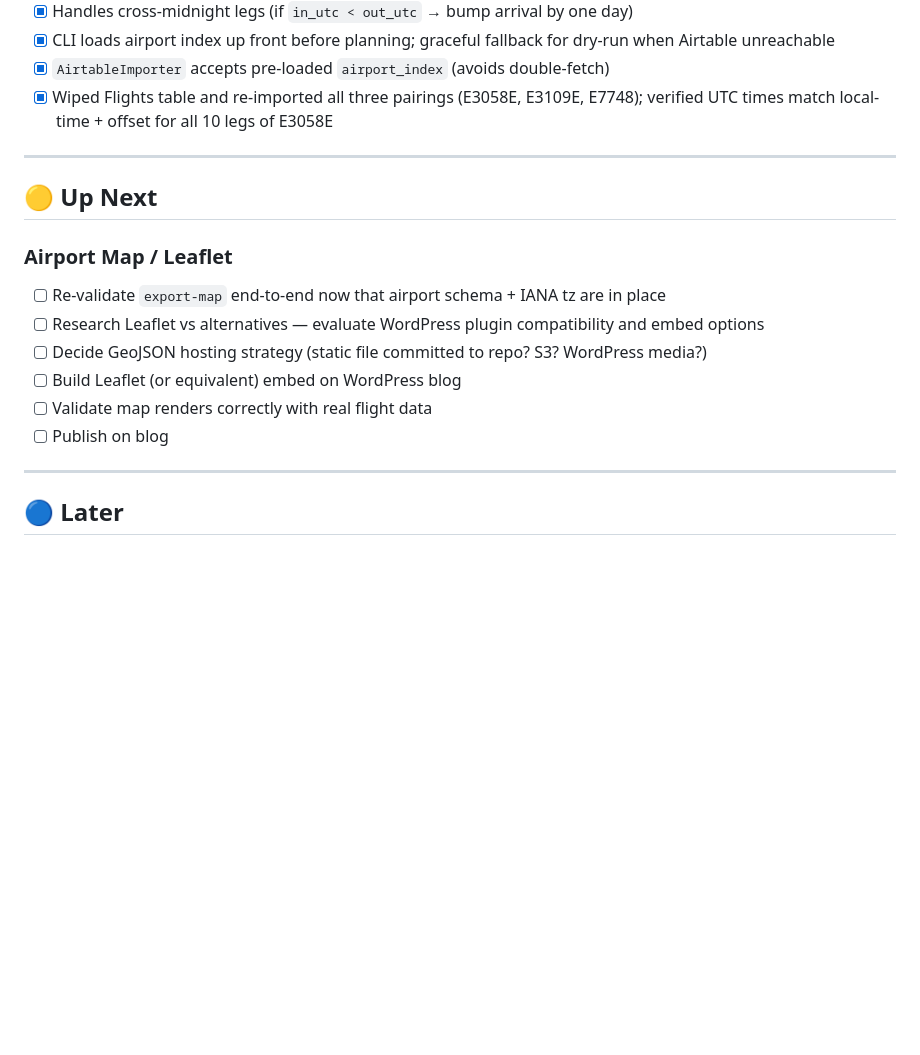
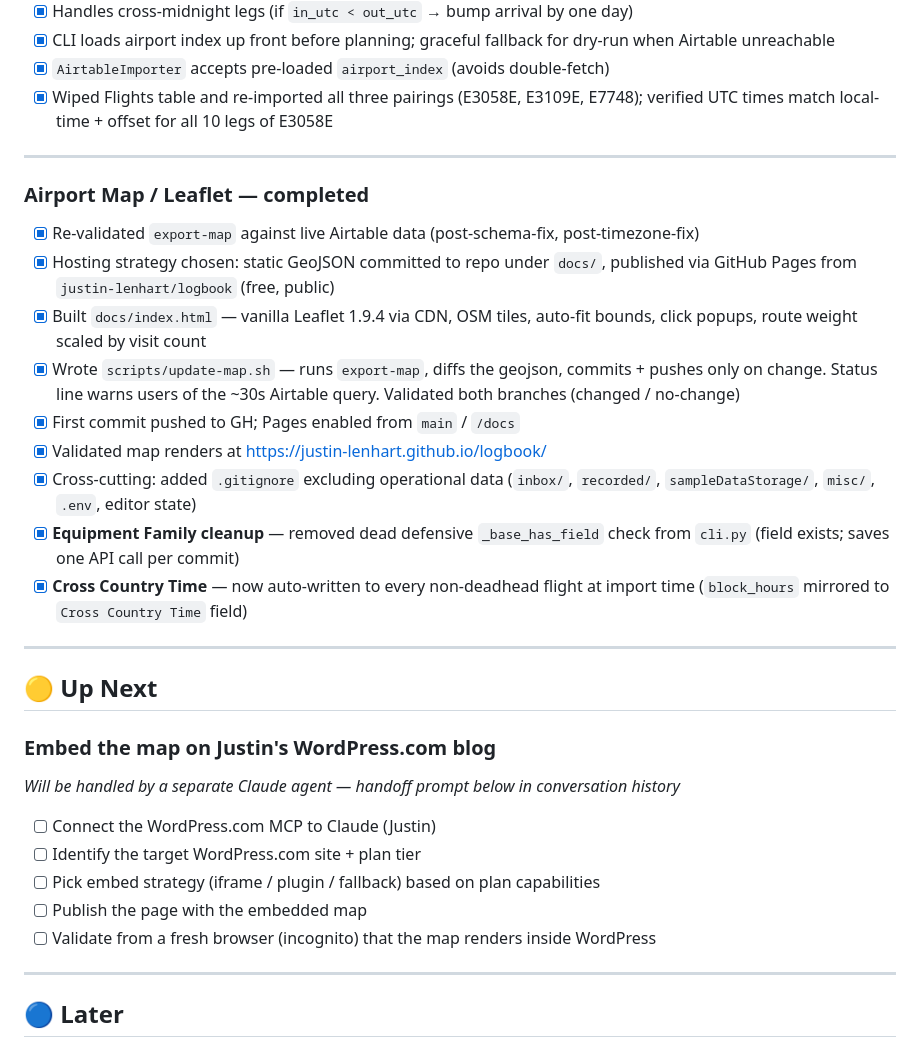
Before and after one commit to justin-lenhart/logbook, a Markdown page: TODO.md, the part around the change. GitHub-like rendering; blank space fills up the shorter version.

Commit message:
TODO: mark map work complete, queue WordPress embed handoff
Co-Authored-By: Claude Opus 4.7 <noreply@anthropic.com>

```diff
--- a/TODO.md
+++ b/TODO.md
@@ -64,16 +64,36 @@ were off by the airport's UTC offset. Caused incorrect night/landing classificat
 
 ---
 
+### Airport Map / Leaflet — completed
+- [x] Re-validated `export-map` against live Airtable data (post-schema-fix, post-timezone-fix)
+- [x] Hosting strategy chosen: static GeoJSON committed to repo under `docs/`,
+      published via GitHub Pages from `justin-lenhart/logbook` (free, public)
+- [x] Built `docs/index.html` — vanilla Leaflet 1.9.4 via CDN, OSM tiles,
+      auto-fit bounds, click popups, route weight scaled by visit count
+- [x] Wrote `scripts/update-map.sh` — runs `export-map`, diffs the geojson,
+      commits + pushes only on change. Status line warns users of the
+      ~30s Airtable query. Validated both branches (changed / no-change)
+- [x] First commit pushed to GH; Pages enabled from `main` / `/docs`
+- [x] Validated map renders at https://justin-lenhart.github.io/logbook/
+- [x] Cross-cutting: added `.gitignore` excluding operational data
+      (`inbox/`, `recorded/`, `sampleDataStorage/`, `misc/`, `.env`, editor state)
+- [x] **Equipment Family cleanup** — removed dead defensive `_base_has_field`
+      check from `cli.py` (field exists; saves one API call per commit)
+- [x] **Cross Country Time** — now auto-written to every non-deadhead flight
+      at import time (`block_hours` mirrored to `Cross Country Time` field)
+
+---
+
 ## 🟡 Up Next
 
-### Airport Map / Leaflet
+### Embed the map on Justin's WordPress.com blog
+*Will be handled by a separate Claude agent — handoff prompt below in conversation history*
 
-- [ ] Re-validate `export-map` end-to-end now that airport schema + IANA tz are in place
-- [ ] Research Leaflet vs alternatives — evaluate WordPress plugin compatibility and embed options
-- [ ] Decide GeoJSON hosting strategy (static file committed to repo? S3? WordPress media?)
-- [ ] Build Leaflet (or equivalent) embed on WordPress blog
-- [ ] Validate map renders correctly with real flight data
-- [ ] Publish on blog
+- [ ] Connect the WordPress.com MCP to Claude (Justin)
+- [ ] Identify the target WordPress.com site + plan tier
+- [ ] Pick embed strategy (iframe / plugin / fallback) based on plan capabilities
+- [ ] Publish the page with the embedded map
+- [ ] Validate from a fresh browser (incognito) that the map renders inside WordPress
 
 ---
 
```
